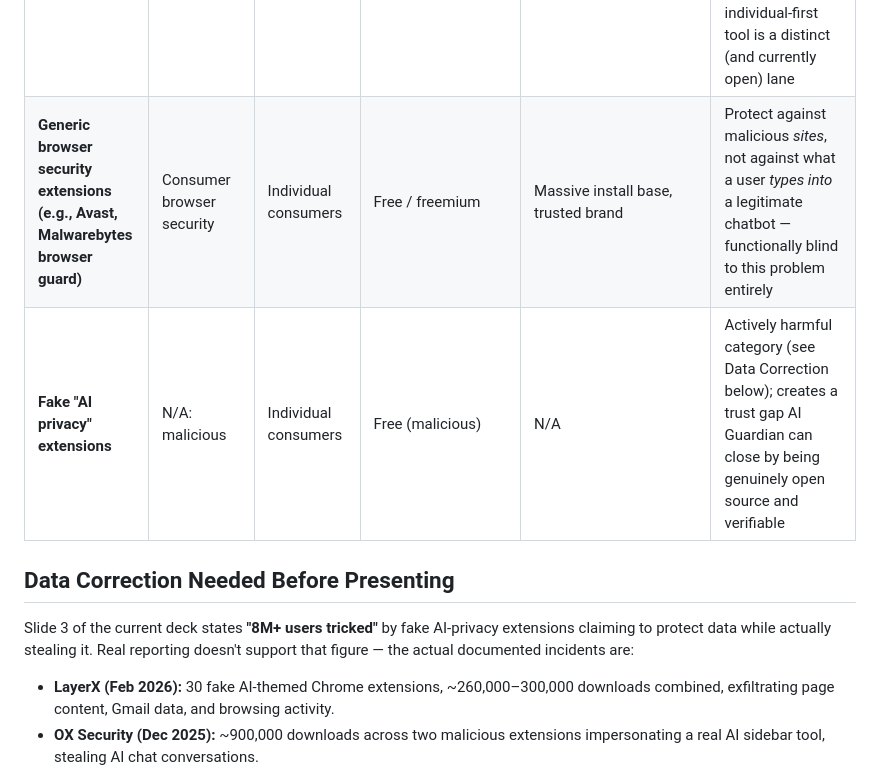
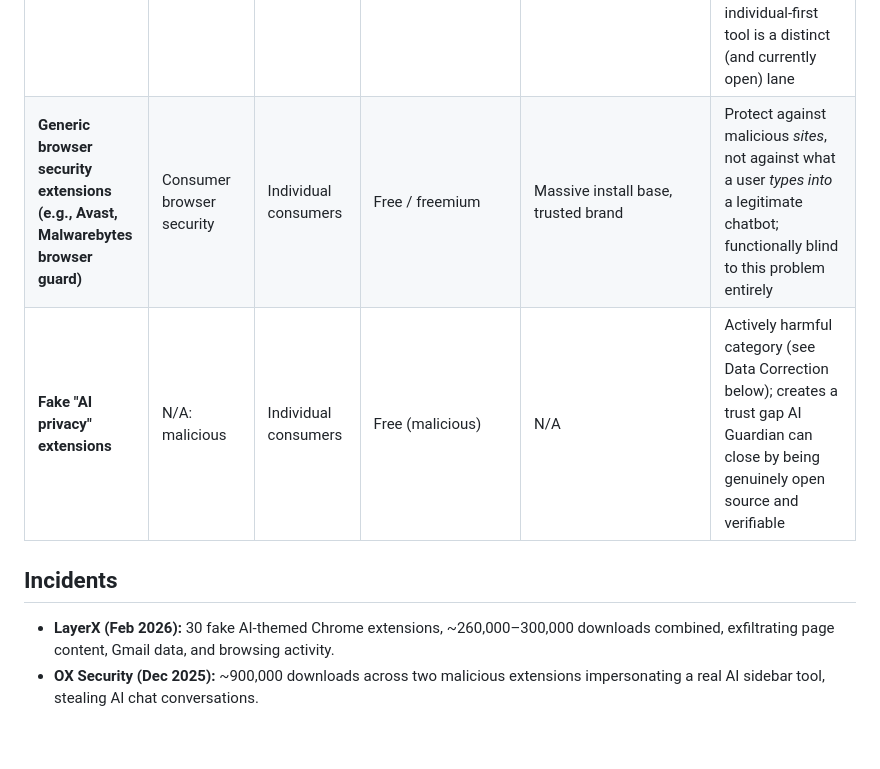
Before and after one commit to BrippneyVargas/Promptguard_AI, a Markdown page: docs/competitive-analysis.md, the part around one of its changes. Drawn GitHub-style; blank space fills up the shorter version.

Commit message:
Revise competitive analysis and incident data

```diff
--- a/docs/competitive-analysis.md
+++ b/docs/competitive-analysis.md
@@ -13,12 +13,10 @@ The "AI data leakage prevention" space splits into three tiers: enterprise DLP p
 | **Harmonic Security** | Enterprise "zero-touch" AI data protection | Mid-market to enterprise, CISO-led | Custom quote; company has raised **$26M+ total** ($7M seed 2023, $17.5M Series A Oct 2024) | Delivered via a lightweight browser extension (closest architecture match to AI Guardian); monitors 1,000+ sites including embedded AI in Canva/Gamma/Notion; backed by well-known security operators (founders previously built Digital Shadows, sold for $160M) | Still B2B-only, CISO-sold, no self-serve individual product; validates that "browser extension as the interception point" is the right technical bet |
 | **Metomic** | DLP / SaaS security | Mid-market teams | Custom quote (no public tier) | Well-regarded UX, strong reviews (4.6/5, G2) | Same enterprise/team-only positioning |
 | **Prompt Security** | AI governance platform | Enterprise (healthcare, finance) | Custom (acquired by SentinelOne, Aug 2025, at $250–300M valuation) | Broad coverage: employee use, AI code assistants, agentic AI, homegrown apps | Acquisition signals the *category* is being consolidated into big security suites — reinforces that a lightweight, independent, individual-first tool is a distinct (and currently open) lane |
-| **Generic browser security extensions (e.g., Avast, Malwarebytes browser guard)** | Consumer browser security | Individual consumers | Free / freemium | Massive install base, trusted brand | Protect against malicious *sites*, not against what a user *types into* a legitimate chatbot — functionally blind to this problem entirely |
+| **Generic browser security extensions (e.g., Avast, Malwarebytes browser guard)** | Consumer browser security | Individual consumers | Free / freemium | Massive install base, trusted brand | Protect against malicious *sites*, not against what a user *types into* a legitimate chatbot; functionally blind to this problem entirely |
 | **Fake "AI privacy" extensions** | N/A:  malicious | Individual consumers | Free (malicious) | N/A | Actively harmful category (see Data Correction below); creates a trust gap AI Guardian can close by being genuinely open source and verifiable |
 
-## Data Correction Needed Before Presenting
-
-Slide 3 of the current deck states **"8M+ users tricked"** by fake AI-privacy extensions claiming to protect data while actually stealing it. Real reporting doesn't support that figure — the actual documented incidents are:
+## Incidents
 
 - **LayerX (Feb 2026):** 30 fake AI-themed Chrome extensions, ~260,000–300,000 downloads combined, exfiltrating page content, Gmail data, and browsing activity.
 - **OX Security (Dec 2025):** ~900,000 downloads across two malicious extensions impersonating a real AI sidebar tool, stealing AI chat conversations.
```
Also changed, not shown: other parts of docs/competitive-analysis.md (+1 -1 lines).
